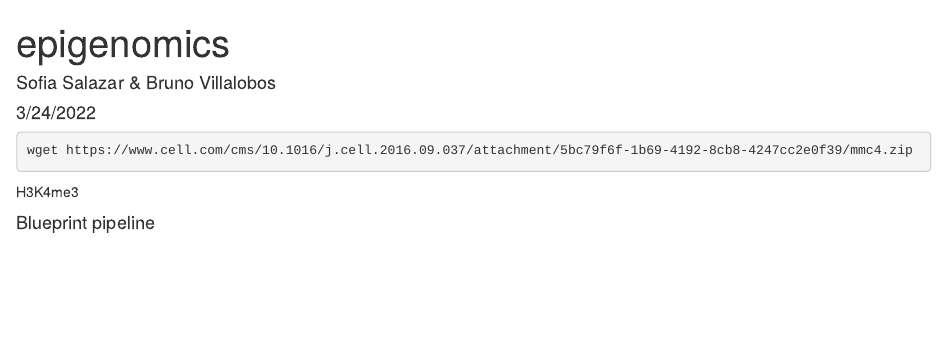
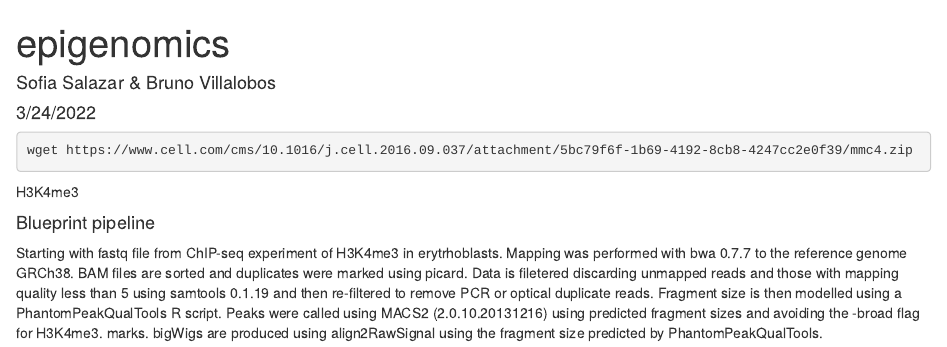
Before and after one commit to SophSM/epigenomics, an R Markdown document (epigenomics-report.Rmd): the page in a window 1100 px wide, from its top. Rendered offline with R 4.5, knitr and Pandoc, with nearby package versions; the code chunks are not run, so their results and figures are left out.

Commit message:
blueprint pipeline

```diff
--- a/epigenomics-report.Rmd
+++ b/epigenomics-report.Rmd
@@ -12,3 +12,5 @@ wget https://www.cell.com/cms/10.1016/j.cell.2016.09.037/attachment/5bc79f6f-1b6
 H3K4me3
 
 #### Blueprint pipeline
+
+Starting with fastq file from ChIP-seq experiment of H3K4me3 in erytrhoblasts. Mapping was performed with bwa 0.7.7 to the reference genome GRCh38. BAM files are sorted and duplicates were marked using picard. Data is filetered discarding unmapped reads and those with mapping quality less than 5 using samtools 0.1.19 and then re-filtered to remove PCR or optical duplicate reads. Fragment size is then modelled using a PhantomPeakQualTools R script. Peaks were called using MACS2 (2.0.10.20131216) using predicted fragment sizes and avoiding the -broad flag for H3K4me3. marks. bigWigs are produced using align2RawSignal using the fragment size predicted by PhantomPeakQualTools.
```
